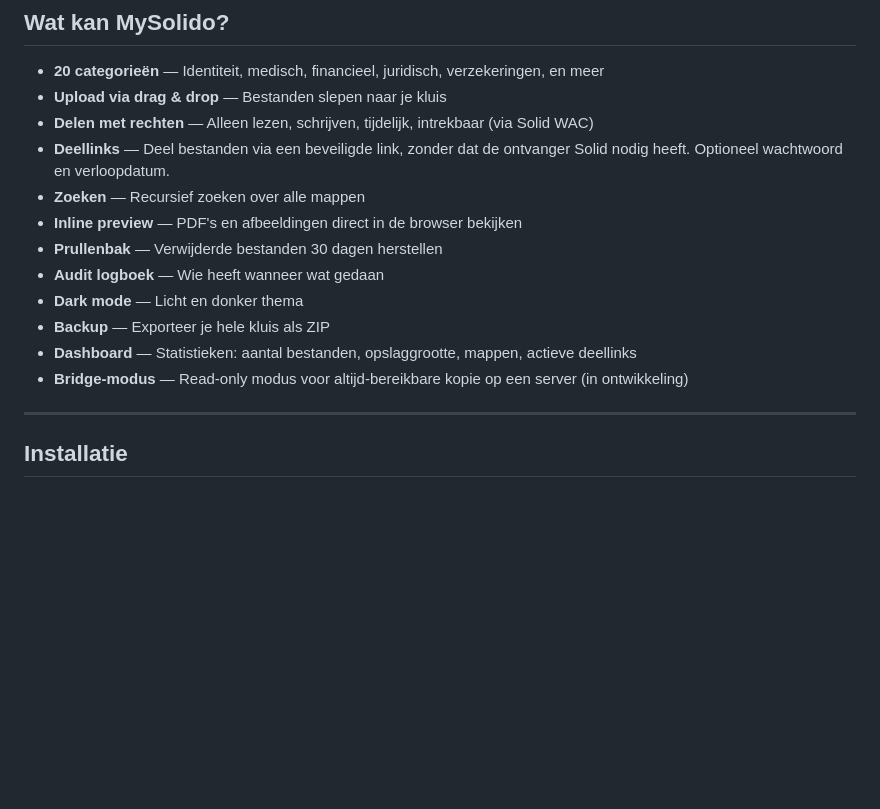
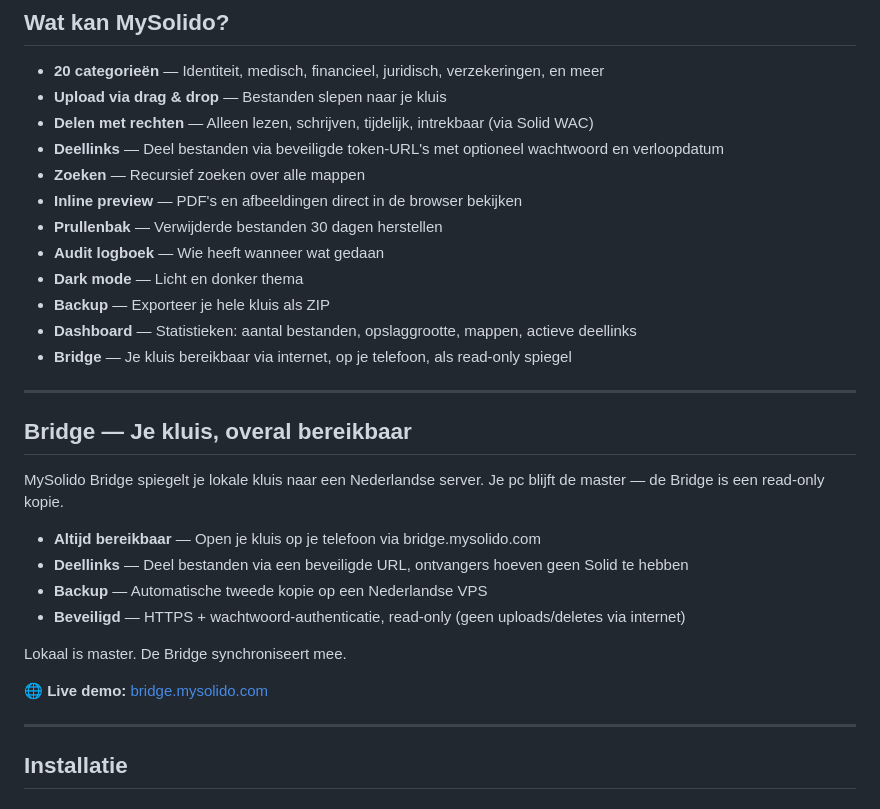
Before and after one commit to Wim1201/mysolido, a Markdown page: README.md, the part around one of its changes. Rendered like a GitHub page; blank space fills up the shorter version.

```diff
--- a/README.md
+++ b/README.md
@@ -15,7 +15,7 @@ MySolido is open source software die een persoonlijke datakluis (Solid Pod) op j
 - **20 categorieën** — Identiteit, medisch, financieel, juridisch, verzekeringen, en meer
 - **Upload via drag & drop** — Bestanden slepen naar je kluis
 - **Delen met rechten** — Alleen lezen, schrijven, tijdelijk, intrekbaar (via Solid WAC)
-- **Deellinks** — Deel bestanden via een beveiligde link, zonder dat de ontvanger Solid nodig heeft. Optioneel wachtwoord en verloopdatum.
+- **Deellinks** — Deel bestanden via beveiligde token-URL's met optioneel wachtwoord en verloopdatum
 - **Zoeken** — Recursief zoeken over alle mappen
 - **Inline preview** — PDF's en afbeeldingen direct in de browser bekijken
 - **Prullenbak** — Verwijderde bestanden 30 dagen herstellen
@@ -23,7 +23,22 @@ MySolido is open source software die een persoonlijke datakluis (Solid Pod) op j
 - **Dark mode** — Licht en donker thema
 - **Backup** — Exporteer je hele kluis als ZIP
 - **Dashboard** — Statistieken: aantal bestanden, opslaggrootte, mappen, actieve deellinks
-- **Bridge-modus** — Read-only modus voor altijd-bereikbare kopie op een server (in ontwikkeling)
+- **Bridge** — Je kluis bereikbaar via internet, op je telefoon, als read-only spiegel
+
+---
+
+## Bridge — Je kluis, overal bereikbaar
+
+MySolido Bridge spiegelt je lokale kluis naar een Nederlandse server. Je pc blijft de master — de Bridge is een read-only kopie.
+
+- **Altijd bereikbaar** — Open je kluis op je telefoon via bridge.mysolido.com
+- **Deellinks** — Deel bestanden via een beveiligde URL, ontvangers hoeven geen Solid te hebben
+- **Backup** — Automatische tweede kopie op een Nederlandse VPS
+- **Beveiligd** — HTTPS + wachtwoord-authenticatie, read-only (geen uploads/deletes via internet)
+
+Lokaal is master. De Bridge synchroniseert mee.
+
+🌐 **Live demo:** [bridge.mysolido.com](https://bridge.mysolido.com)
 
 ---
 
```
Also changed, not shown: other parts of README.md (+20 -14 lines).
